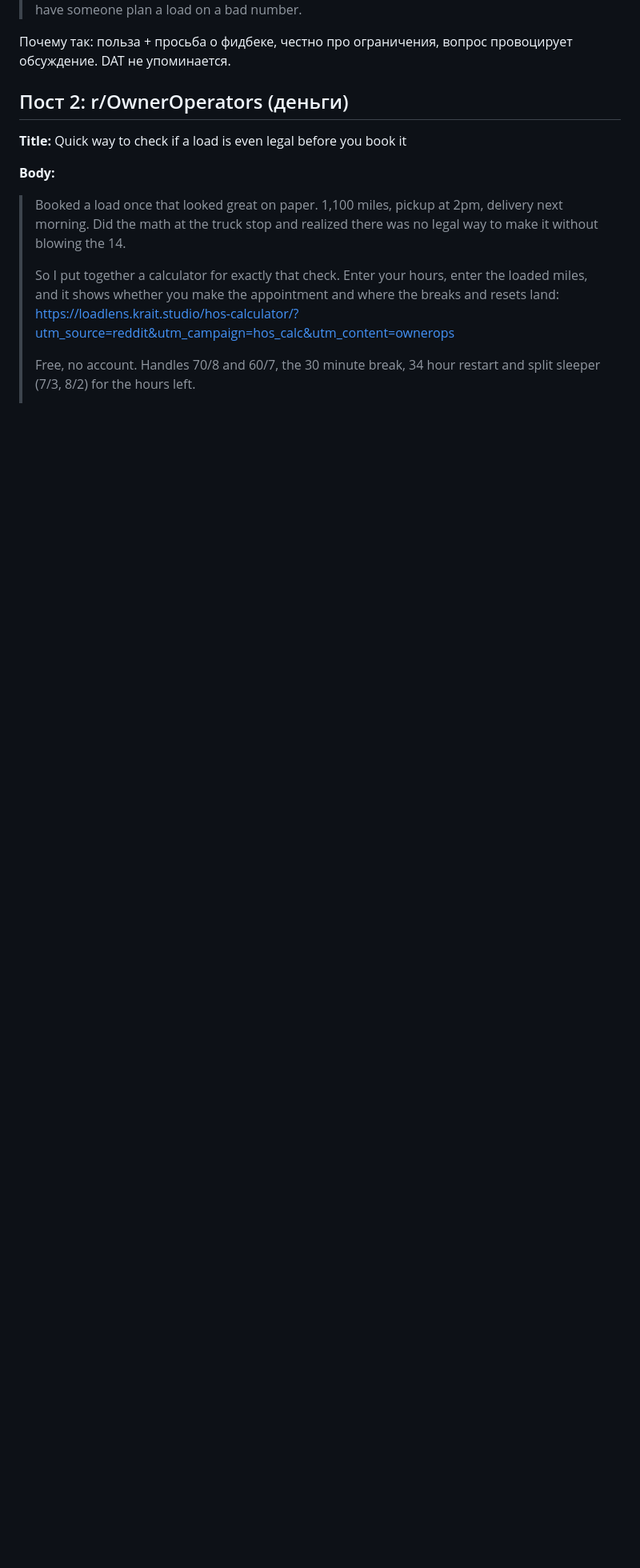
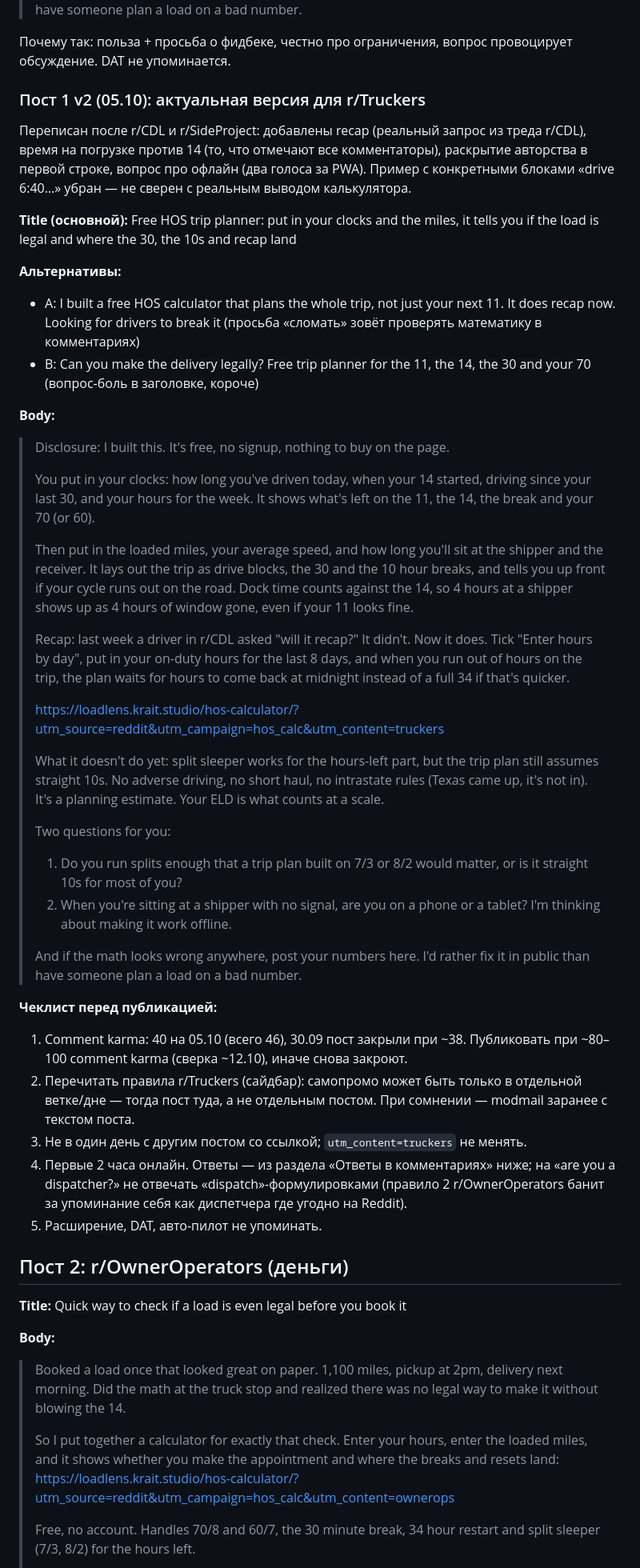
Before and after one commit to bogbuk/loadlens, a Markdown page: docs/marketing/reddit-hos-calculator.md, the part around one of its changes. Shown at 80% size. Drawn GitHub-style; blank space fills up the shorter version.

Commit message:
docs(marketing): r/Truckers пост 1 v2 и сообщение модераторам (05.10)

```diff
--- a/docs/marketing/reddit-hos-calculator.md
+++ b/docs/marketing/reddit-hos-calculator.md
@@ -23,6 +23,46 @@
 > Honest question: would a trip plan built on 7/3 or 8/2 be useful for you, or do most of you just run straight 10s? And if the math looks wrong anywhere, tell me. I'd rather hear it here than have someone plan a load on a bad number.
 
 Почему так: польза + просьба о фидбеке, честно про ограничения, вопрос провоцирует обсуждение. DAT не упоминается.
+
+### Пост 1 v2 (05.10): актуальная версия для r/Truckers
+
+Переписан после r/CDL и r/SideProject: добавлены recap (реальный запрос из треда r/CDL), время на погрузке
+против 14 (то, что отмечают все комментаторы), раскрытие авторства в первой строке, вопрос про офлайн (два
+голоса за PWA). Пример с конкретными блоками «drive 6:40…» убран — не сверен с реальным выводом калькулятора.
+
+**Title (основной):** Free HOS trip planner: put in your clocks and the miles, it tells you if the load is legal and where the 30, the 10s and recap land
+
+**Альтернативы:**
+- A: I built a free HOS calculator that plans the whole trip, not just your next 11. It does recap now. Looking for drivers to break it (просьба «сломать» зовёт проверять математику в комментариях)
+- B: Can you make the delivery legally? Free trip planner for the 11, the 14, the 30 and your 70 (вопрос-боль в заголовке, короче)
+
+**Body:**
+
+> Disclosure: I built this. It's free, no signup, nothing to buy on the page.
+>
+> You put in your clocks: how long you've driven today, when your 14 started, driving since your last 30, and your hours for the week. It shows what's left on the 11, the 14, the break and your 70 (or 60).
+>
+> Then put in the loaded miles, your average speed, and how long you'll sit at the shipper and the receiver. It lays out the trip as drive blocks, the 30 and the 10 hour breaks, and tells you up front if your cycle runs out on the road. Dock time counts against the 14, so 4 hours at a shipper shows up as 4 hours of window gone, even if your 11 looks fine.
+>
+> Recap: last week a driver in r/CDL asked "will it recap?" It didn't. Now it does. Tick "Enter hours by day", put in your on-duty hours for the last 8 days, and when you run out of hours on the trip, the plan waits for hours to come back at midnight instead of a full 34 if that's quicker.
+>
+> https://loadlens.krait.studio/hos-calculator/?utm_source=reddit&utm_campaign=hos_calc&utm_content=truckers
+>
+> What it doesn't do yet: split sleeper works for the hours-left part, but the trip plan still assumes straight 10s. No adverse driving, no short haul, no intrastate rules (Texas came up, it's not in). It's a planning estimate. Your ELD is what counts at a scale.
+>
+> Two questions for you:
+>
+> 1. Do you run splits enough that a trip plan built on 7/3 or 8/2 would matter, or is it straight 10s for most of you?
+> 2. When you're sitting at a shipper with no signal, are you on a phone or a tablet? I'm thinking about making it work offline.
+>
+> And if the math looks wrong anywhere, post your numbers here. I'd rather fix it in public than have someone plan a load on a bad number.
+
+**Чеклист перед публикацией:**
+1. Comment karma: 40 на 05.10 (всего 46), 30.09 пост закрыли при ~38. Публиковать при ~80–100 comment karma (сверка ~12.10), иначе снова закроют.
+2. Перечитать правила r/Truckers (сайдбар): самопромо может быть только в отдельной ветке/дне — тогда пост туда, а не отдельным постом. При сомнении — modmail заранее с текстом поста.
+3. Не в один день с другим постом со ссылкой; `utm_content=truckers` не менять.
+4. Первые 2 часа онлайн. Ответы — из раздела «Ответы в комментариях» ниже; на «are you a dispatcher?» не отвечать «dispatch»-формулировками (правило 2 r/OwnerOperators банит за упоминание себя как диспетчера где угодно на Reddit).
+5. Расширение, DAT, авто-пилот не упоминать.
 
 ## Пост 2: r/OwnerOperators (деньги)
 
```
Also changed, not shown: other parts of docs/marketing/reddit-hos-calculator.md (+26 -0 lines).
